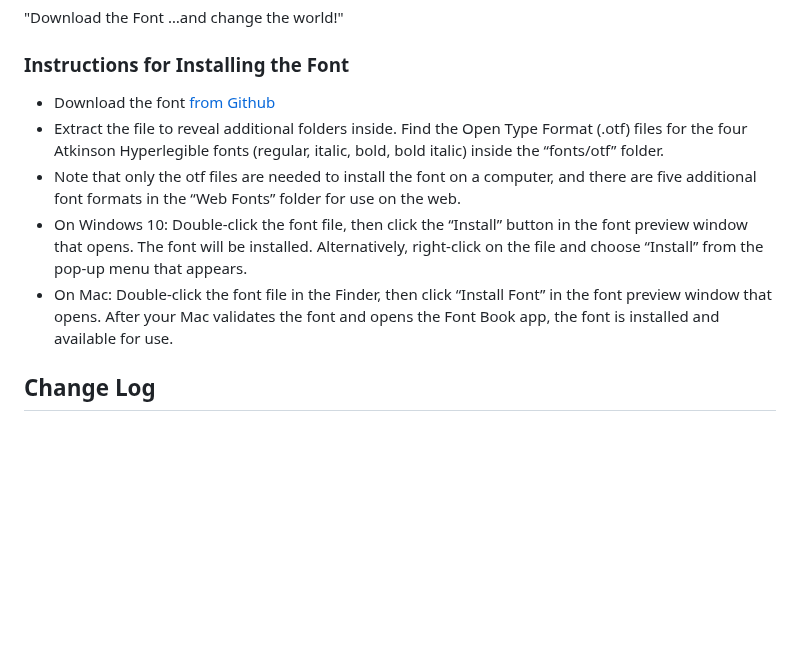
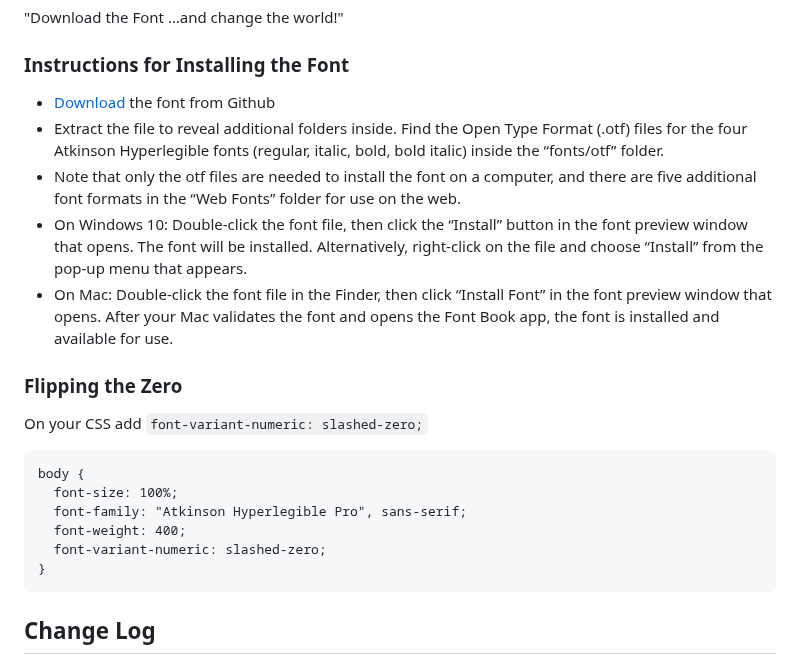
Before and after one commit to tryoxiss/atkinson-hyperlegible-pro, a Markdown page: README.md, the part around the change. Drawn GitHub-style; blank space fills up the shorter version.

```diff
--- a/README.md
+++ b/README.md
@@ -29,11 +29,22 @@ Informational sheet about Atkinson Hyperlegible font, with samples of informatio
 
 ### Instructions for Installing the Font
 
-* Download the font [from Github](https://github.com/jacobxperez/atkinson-hyperlegible-pro/archive/refs/heads/main.zip)
+* [Download](https://github.com/jacobxperez/atkinson-hyperlegible-pro/archive/refs/heads/main.zip) the font from Github
 * Extract the file to reveal additional folders inside. Find the Open Type Format (.otf) files for the four Atkinson Hyperlegible fonts (regular, italic, bold, bold italic) inside the “fonts/otf” folder.
 * Note that only the otf files are needed to install the font on a computer, and there are five additional font formats in the “Web Fonts” folder for use on the web.
 * On Windows 10: Double-click the font file, then click the “Install” button in the font preview window that opens. The font will be installed. Alternatively, right-click on the file and choose “Install” from the pop-up menu that appears.
 * On Mac: Double-click the font file in the Finder, then click “Install Font” in the font preview window that opens. After your Mac validates the font and opens the Font Book app, the font is installed and available for use.
+
+### Flipping the Zero
+
+On your CSS add `font-variant-numeric: slashed-zero;`
+
+    body {
+      font-size: 100%;
+      font-family: "Atkinson Hyperlegible Pro", sans-serif;
+      font-weight: 400;
+      font-variant-numeric: slashed-zero;
+    }
 
 ## Change Log
 
```
